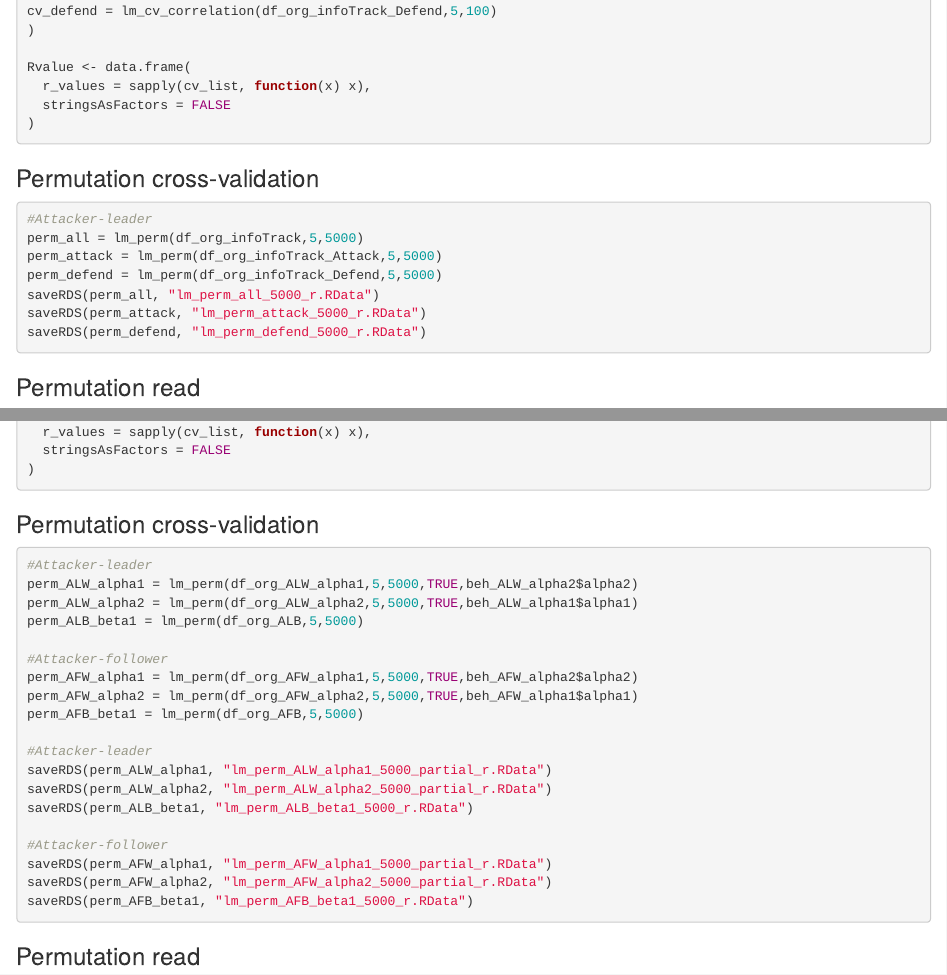
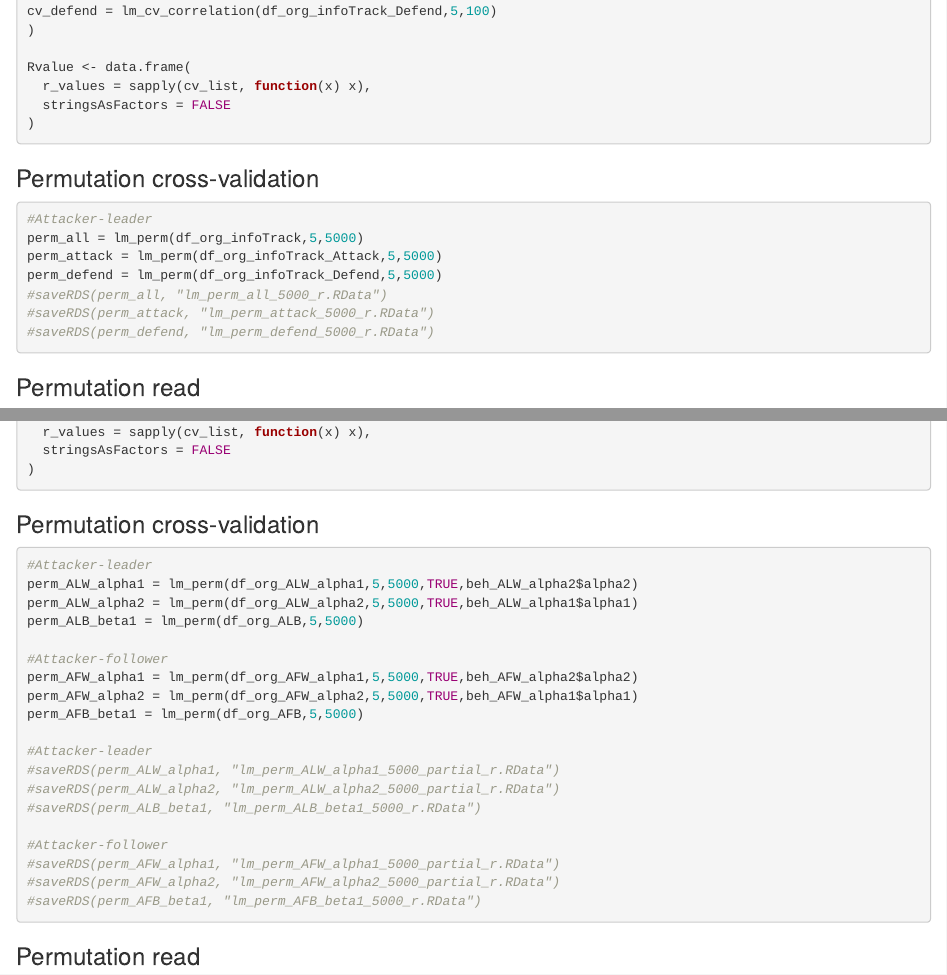
Before and after one commit to XiaochunHan/Forecast_group_success, an R Markdown document (Fig3_PNICO_and_info_track/Fig3_PNICO_and_info_track.Rmd): the page in a window 1100 px wide, from 1120 px down, and a second part further down, joined at a grey line. Rendered offline with R 4.5, knitr and Pandoc, with nearby package versions; code that draws random numbers runs with fixed seeds of ours; some code elsewhere in the file could not run offline.

Commit message:
update code

````diff
--- a/Fig3_PNICO_and_info_track/Fig3_PNICO_and_info_track.Rmd
+++ b/Fig3_PNICO_and_info_track/Fig3_PNICO_and_info_track.Rmd
@@ -75,9 +75,9 @@ Rvalue <- data.frame(
 perm_all = lm_perm(df_org_infoTrack,5,5000)
 perm_attack = lm_perm(df_org_infoTrack_Attack,5,5000)
 perm_defend = lm_perm(df_org_infoTrack_Defend,5,5000)
-saveRDS(perm_all, "lm_perm_all_5000_r.RData")
-saveRDS(perm_attack, "lm_perm_attack_5000_r.RData")
-saveRDS(perm_defend, "lm_perm_defend_5000_r.RData")
+#saveRDS(perm_all, "lm_perm_all_5000_r.RData")
+#saveRDS(perm_attack, "lm_perm_attack_5000_r.RData")
+#saveRDS(perm_defend, "lm_perm_defend_5000_r.RData")
 ```
 
 ### Permutation read
@@ -201,14 +201,14 @@ perm_AFW_alpha2 = lm_perm(df_org_AFW_alpha2,5,5000,TRUE,beh_AFW_alpha1$alpha1)
 perm_AFB_beta1 = lm_perm(df_org_AFB,5,5000)
 
 #Attacker-leader
-saveRDS(perm_ALW_alpha1, "lm_perm_ALW_alpha1_5000_partial_r.RData")
-saveRDS(perm_ALW_alpha2, "lm_perm_ALW_alpha2_5000_partial_r.RData")
-saveRDS(perm_ALB_beta1, "lm_perm_ALB_beta1_5000_r.RData")
+#saveRDS(perm_ALW_alpha1, "lm_perm_ALW_alpha1_5000_partial_r.RData")
+#saveRDS(perm_ALW_alpha2, "lm_perm_ALW_alpha2_5000_partial_r.RData")
+#saveRDS(perm_ALB_beta1, "lm_perm_ALB_beta1_5000_r.RData")
 
 #Attacker-follower
-saveRDS(perm_AFW_alpha1, "lm_perm_AFW_alpha1_5000_partial_r.RData")
-saveRDS(perm_AFW_alpha2, "lm_perm_AFW_alpha2_5000_partial_r.RData")
-saveRDS(perm_AFB_beta1, "lm_perm_AFB_beta1_5000_r.RData")
+#saveRDS(perm_AFW_alpha1, "lm_perm_AFW_alpha1_5000_partial_r.RData")
+#saveRDS(perm_AFW_alpha2, "lm_perm_AFW_alpha2_5000_partial_r.RData")
+#saveRDS(perm_AFB_beta1, "lm_perm_AFB_beta1_5000_r.RData")
 ```
 
 ### Permutation read
````
Also changed, not shown: Fig2_accurate_neural_prediction /Fig2_accurate_neural_prediction.Rmd (+3 -3 lines), Fig4_feature_importance/Fig4_feature_importance.Rmd (+5 -5 lines), functions_library.R (+3 -3 lines), Fig4_feature_importance/data_WNC_BNC_invest.RData, README.md.
